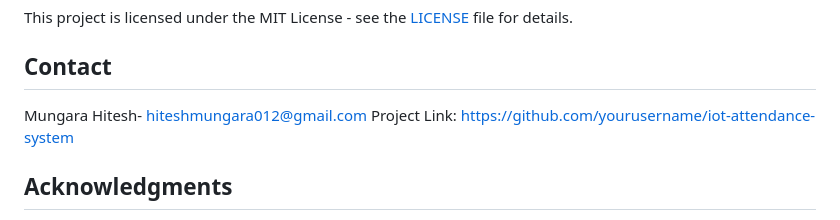
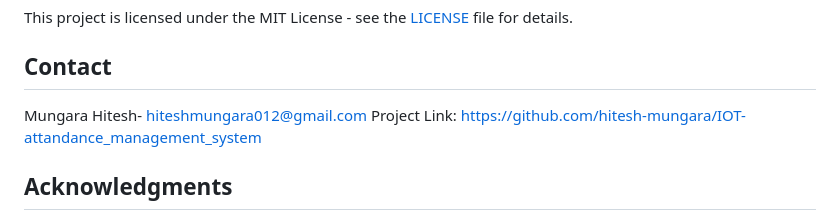
Before and after one commit to hitesh-mungara/IOT-attandance_management_system, a Markdown page: README.md, the part around the change. Drawn GitHub-style.

```diff
--- a/README.md
+++ b/README.md
@@ -137,8 +137,7 @@ This project is licensed under the MIT License - see the [LICENSE](LICENSE) file
 ## Contact
 
 Mungara Hitesh- hiteshmungara012@gmail.com
-Project Link: https://github.com/yourusername/iot-attendance-system
-
+Project Link: https://github.com/hitesh-mungara/IOT-attandance_management_system
 ## Acknowledgments
 
 * Chart.js for visualization components
```
